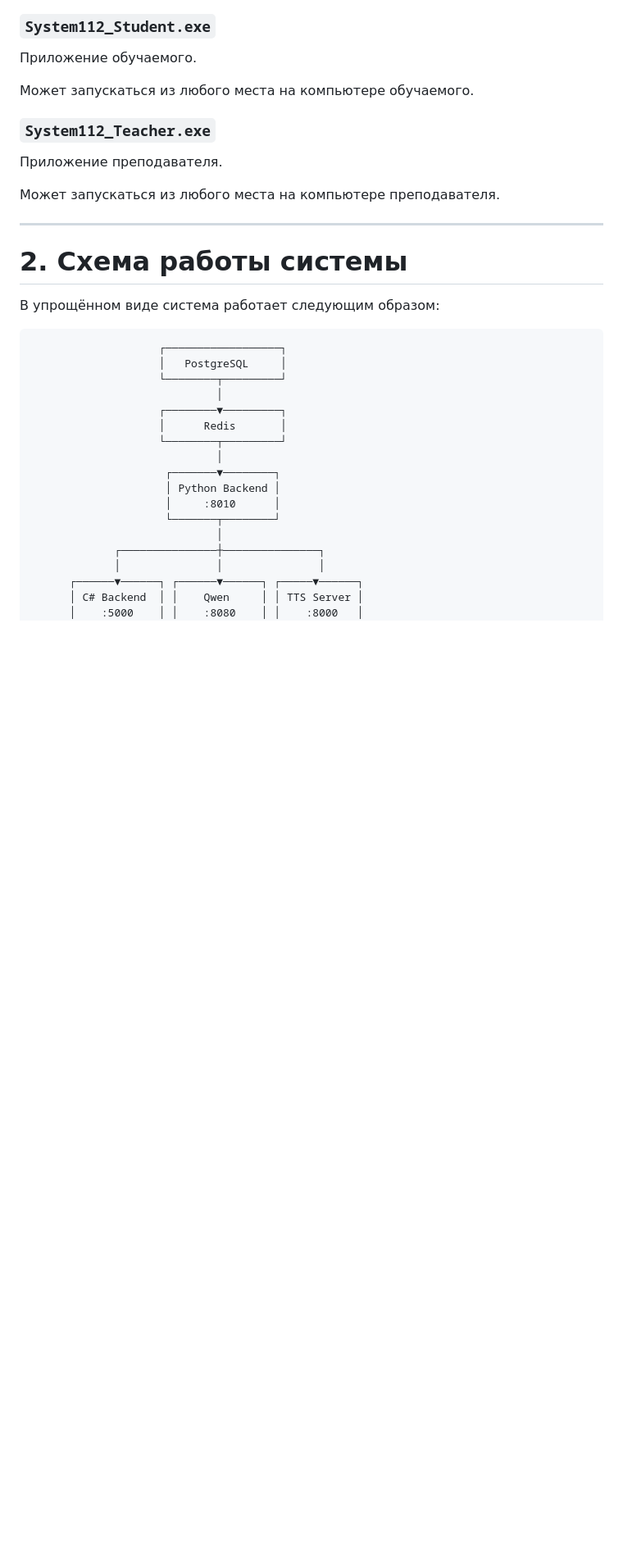
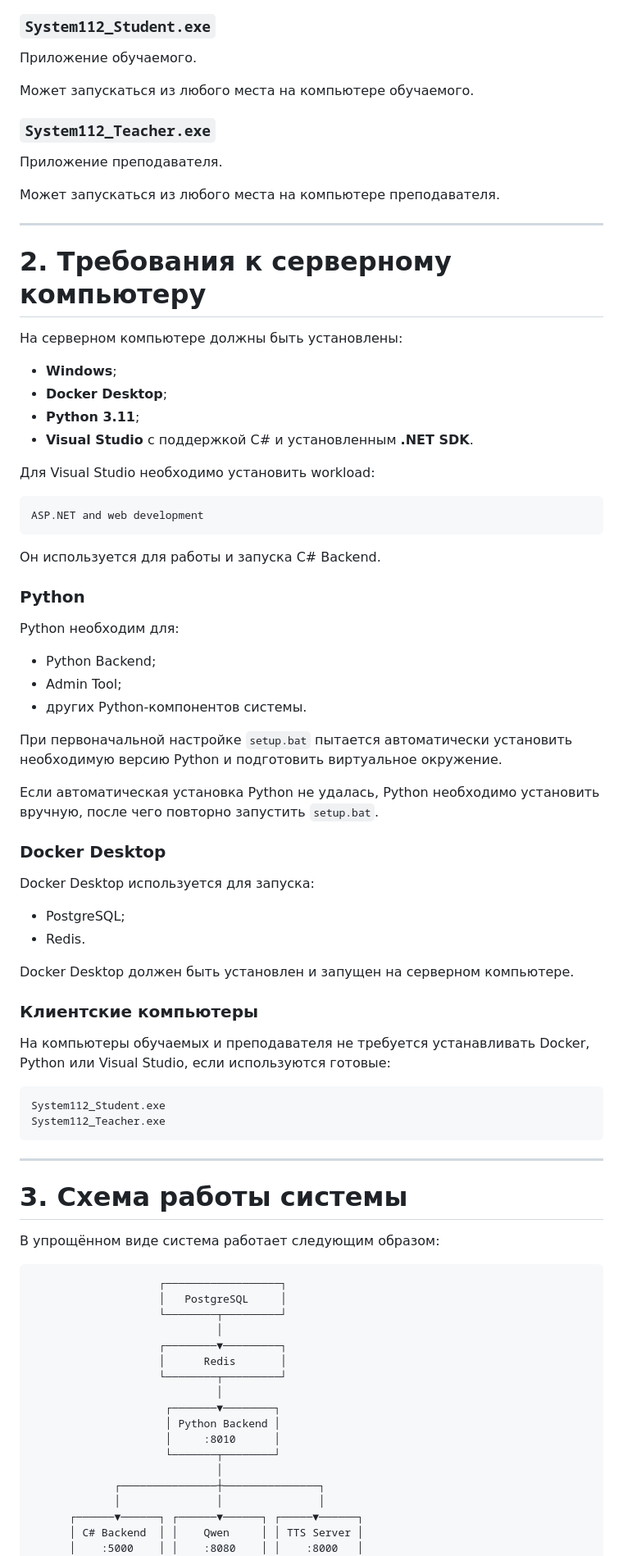
Before and after one commit to Everrain17/Simulator112-Pink-Pony-Club-Team-case-9, a Markdown page: README.md, the part around one of its changes. Shown at 82% size. Drawn GitHub-style; blank space fills up the shorter version.

````diff
--- a/README.md
+++ b/README.md
@@ -76,7 +76,56 @@ Simulator112/
 
 ---
 
-# 2. Схема работы системы
+# 2. Требования к серверному компьютеру
+
+На серверном компьютере должны быть установлены:
+
+* **Windows**;
+* **Docker Desktop**;
+* **Python 3.11**;
+* **Visual Studio** с поддержкой C# и установленным **.NET SDK**.
+
+Для Visual Studio необходимо установить workload:
+
+```text
+ASP.NET and web development
+```
+
+Он используется для работы и запуска C# Backend.
+
+### Python
+
+Python необходим для:
+
+* Python Backend;
+* Admin Tool;
+* других Python-компонентов системы.
+
+При первоначальной настройке `setup.bat` пытается автоматически установить необходимую версию Python и подготовить виртуальное окружение.
+
+Если автоматическая установка Python не удалась, Python необходимо установить вручную, после чего повторно запустить `setup.bat`.
+
+### Docker Desktop
+
+Docker Desktop используется для запуска:
+
+* PostgreSQL;
+* Redis.
+
+Docker Desktop должен быть установлен и запущен на серверном компьютере.
+
+### Клиентские компьютеры
+
+На компьютеры обучаемых и преподавателя не требуется устанавливать Docker, Python или Visual Studio, если используются готовые:
+
+```text
+System112_Student.exe
+System112_Teacher.exe
+```
+
+---
+
+# 3. Схема работы системы
 
 В упрощённом виде система работает следующим образом:
 
````
Also changed, not shown: other parts of README.md (+55 -29 lines).
